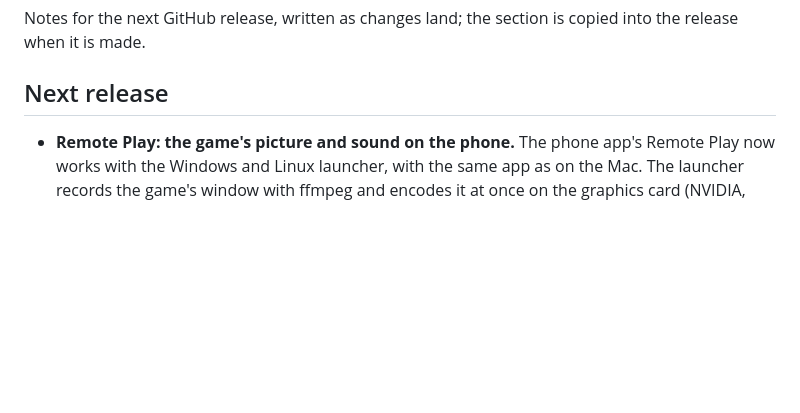
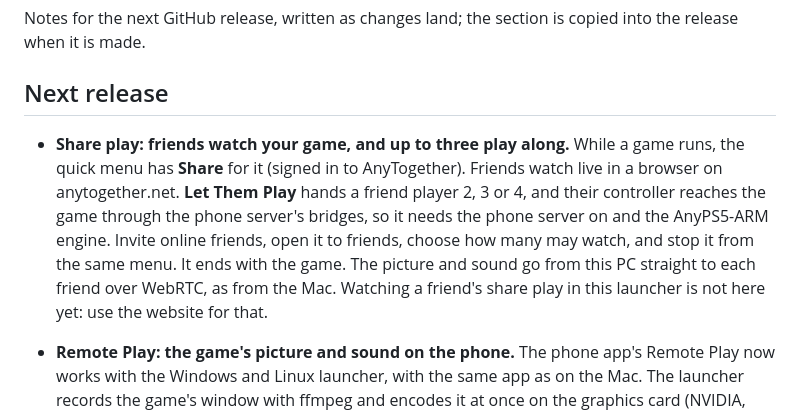
Before and after one commit to AnyTogether/AnyLauncher-Port, a Markdown page: RELEASE_NOTES.md, the part around the change. Rendered like a GitHub page; blank space fills up the shorter version.

Commit message:
Share play: release note

```diff
--- a/RELEASE_NOTES.md
+++ b/RELEASE_NOTES.md
@@ -4,6 +4,15 @@ Notes for the next GitHub release, written as changes land; the section is copie
 release when it is made.
 
 ## Next release
+
+- **Share play: friends watch your game, and up to three play along.** While a game runs, the
+  quick menu has **Share** for it (signed in to AnyTogether). Friends watch live in a browser on
+  anytogether.net. **Let Them Play** hands a friend player 2, 3 or 4, and
+  their controller reaches the game through the phone server's bridges, so it needs the phone
+  server on and the AnyPS5-ARM engine. Invite online friends, open it to friends, choose how many
+  may watch, and stop it from the same menu. It ends with the game. The picture and sound go
+  from this PC straight to each friend over WebRTC, as from the Mac. Watching a friend's share
+  play in this launcher is not here yet: use the website for that.
 
 - **Remote Play: the game's picture and sound on the phone.** The phone app's Remote Play now
   works with the Windows and Linux launcher, with the same app as on the Mac. The launcher
```
